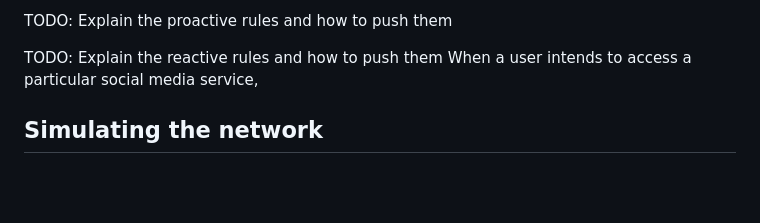
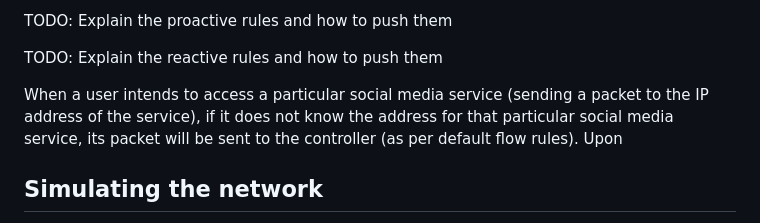
Before and after one commit to muhammadrefa/tele4642-project, a Markdown page: docs/TechnicalDetails.md, the part around the change. Rendered like a GitHub page; blank space fills up the shorter version.

```diff
--- a/docs/TechnicalDetails.md
+++ b/docs/TechnicalDetails.md
@@ -15,7 +15,8 @@ and as the access limiter to the social media services. All switches are connect
 TODO: Explain the proactive rules and how to push them
 
 TODO: Explain the reactive rules and how to push them
-When a user intends to access a particular social media service,
+
+When a user intends to access a particular social media service (sending a packet to the IP address of the service), if it does not know the address for that particular social media service, its packet will be sent to the controller (as per default flow rules). Upon
 
 
 
```
